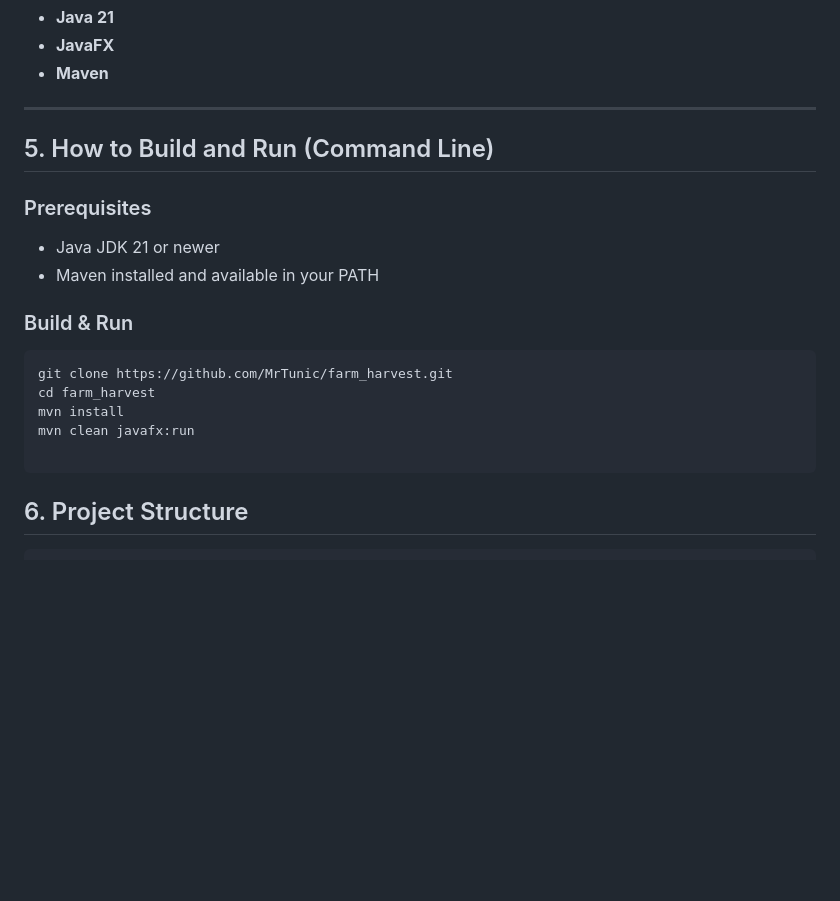
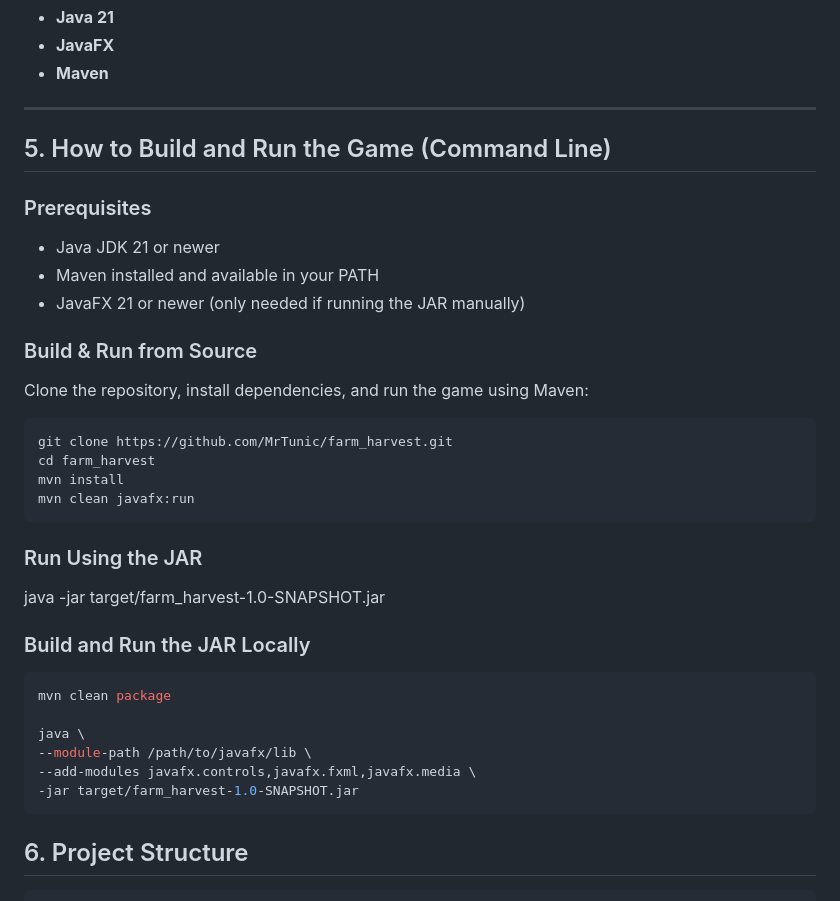
Before and after one commit to MrTunic/farm_harvest, a Markdown page: README.md, the part around the change. GitHub-like rendering; blank space fills up the shorter version.

Commit message:
Enhance build and run instructions in README
Updated instructions for building and running the game, including details for running from source and using the JAR.

````diff
--- a/README.md
+++ b/README.md
@@ -49,20 +49,36 @@ This project was developed to demonstrate correct and relevant use of **object-o
 
 ---
 
-## 5. How to Build and Run (Command Line)
+## 5. How to Build and Run the Game (Command Line)
 
 ### Prerequisites
 - Java JDK 21 or newer
 - Maven installed and available in your PATH
+- JavaFX 21 or newer (only needed if running the JAR manually)
 
-### Build & Run
+### Build & Run from Source
+Clone the repository, install dependencies, and run the game using Maven:
+
 ```bash
 git clone https://github.com/MrTunic/farm_harvest.git
 cd farm_harvest
 mvn install
 mvn clean javafx:run
+```
+### Run Using the JAR
+java -jar target/farm_harvest-1.0-SNAPSHOT.jar
 
+### Build and Run the JAR Locally
+```bash
+mvn clean package
+
+java \
+--module-path /path/to/javafx/lib \
+--add-modules javafx.controls,javafx.fxml,javafx.media \
+-jar target/farm_harvest-1.0-SNAPSHOT.jar
 ```
+
+
 
 ## 6. Project Structure
 ```text
````
